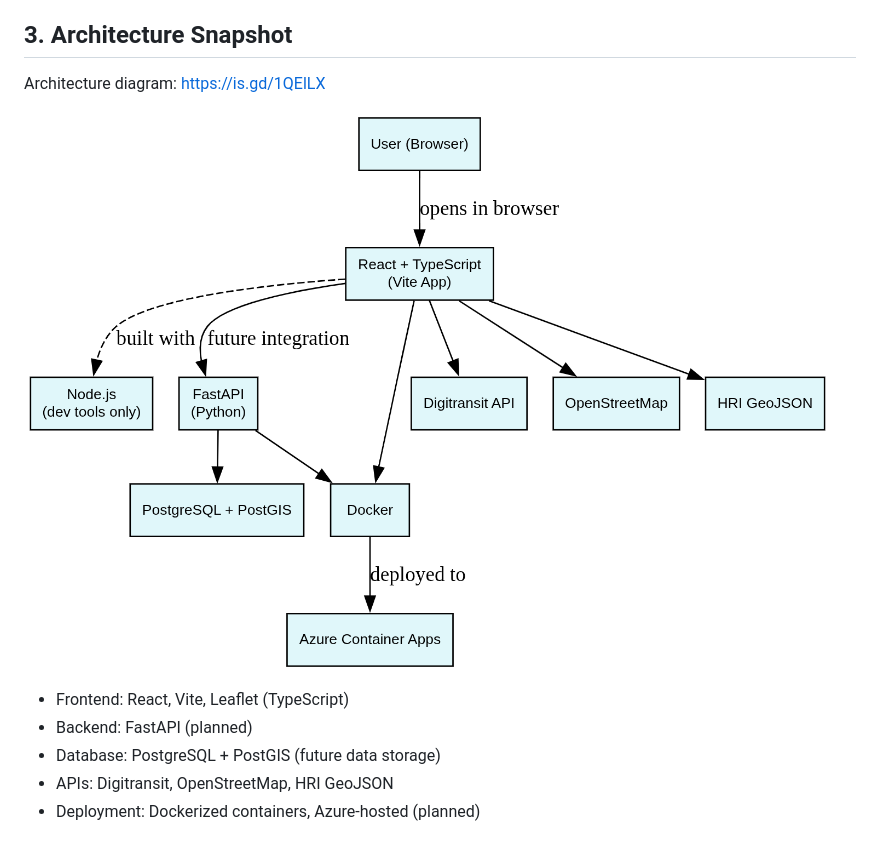
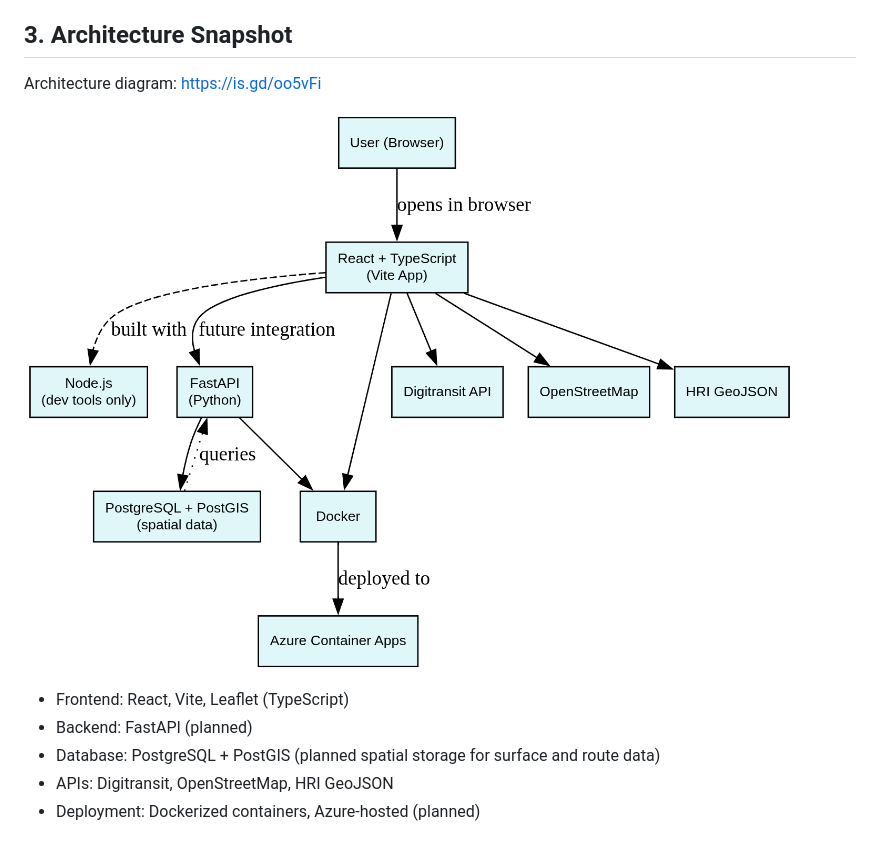
Before and after one commit to VoxelPrincess/bike-route-map, a Markdown page: docs/solution_domain.md, the part around the change. GitHub-like rendering; pictures changed too: docs/TechStack.png.

```diff
--- a/docs/solution_domain.md
+++ b/docs/solution_domain.md
@@ -31,13 +31,13 @@ The application helps users make more informed decisions when selecting cycling
 
 ## 3. Architecture Snapshot
 
-Architecture diagram: https://is.gd/1QElLX
+Architecture diagram: https://is.gd/oo5vFi
 
 ![Solution Architecture](TechStack.png)
 
 - Frontend: React, Vite, Leaflet (TypeScript)
 - Backend: FastAPI (planned)
-- Database: PostgreSQL + PostGIS (future data storage)
+- Database: PostgreSQL + PostGIS (planned spatial storage for surface and route data)
 - APIs: Digitransit, OpenStreetMap, HRI GeoJSON
 - Deployment: Dockerized containers, Azure-hosted (planned)
 
```
Also changed, not shown: README.md (+3 -2 lines), docs/api_plan.md (+6 -0 lines).
